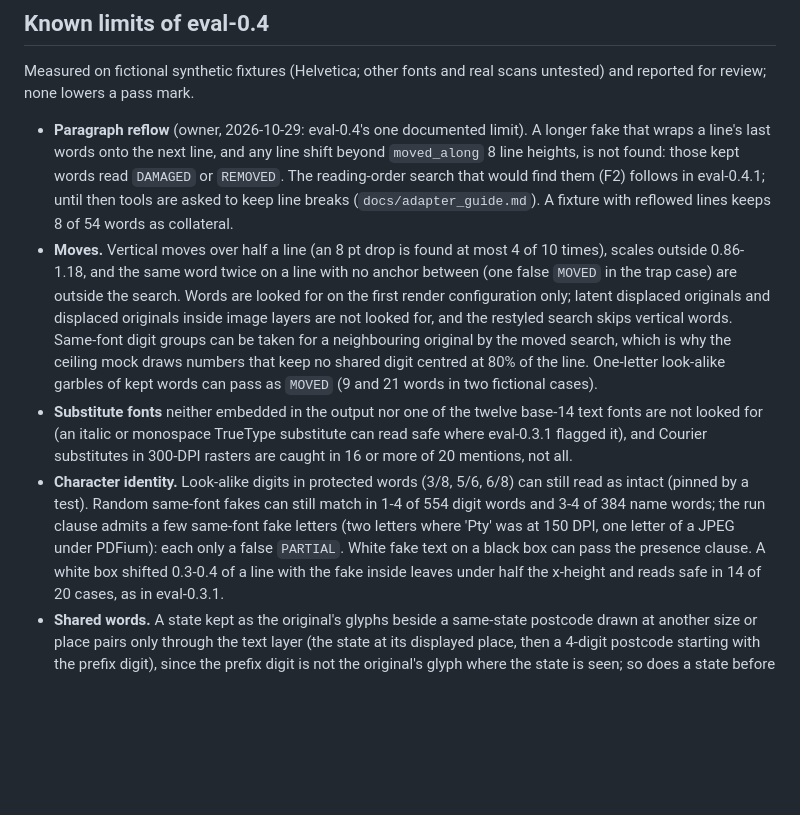
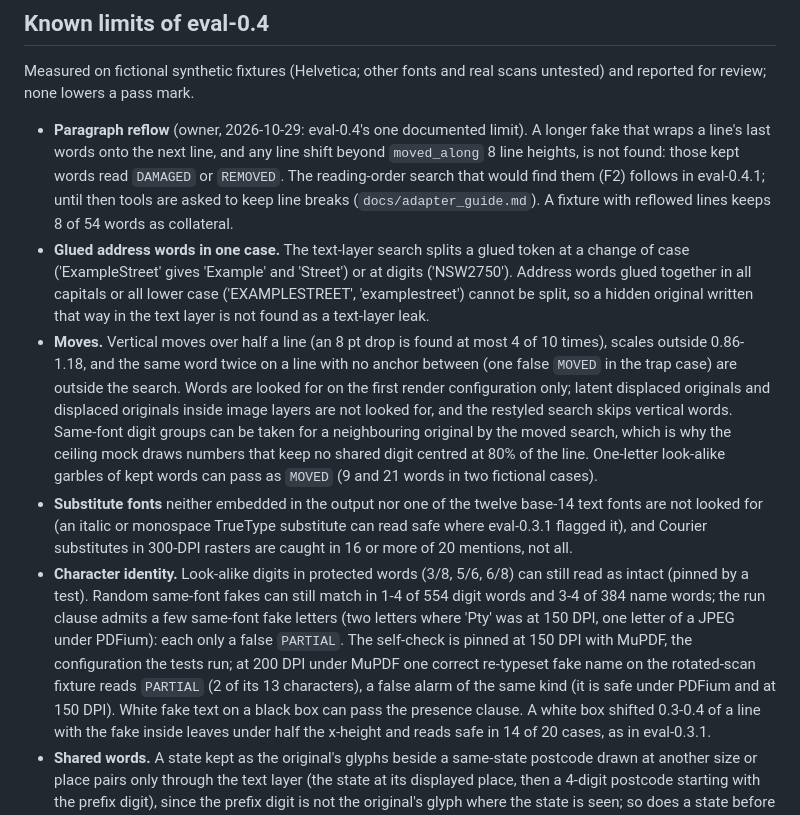
Before and after one commit to anshdeshwal31/redaction_benchmark, a Markdown page: docs/metrics.md, the part around the change. GitHub-like rendering; blank space fills up the shorter version.

Commit message:
docs(metrics): note the self-check pin and one-case glued words
The self-check is pinned at 150 DPI with MuPDF; at 200 DPI under MuPDF one correct
re-typeset fake on the rotated-scan fixture reads PARTIAL, a known false alarm.

Address words glued together in all capitals or all lower case cannot be
split, so a hidden original written that way in the text layer is not found.

```diff
--- a/docs/metrics.md
+++ b/docs/metrics.md
@@ -554,6 +554,10 @@ for review; none lowers a pass mark.
   not found: those kept words read `DAMAGED` or `REMOVED`. The reading-order search that would find
   them (F2) follows in eval-0.4.1; until then tools are asked to keep line breaks
   (`docs/adapter_guide.md`). A fixture with reflowed lines keeps 8 of 54 words as collateral.
+- **Glued address words in one case.** The text-layer search splits a glued token at a change of case
+  ('ExampleStreet' gives 'Example' and 'Street') or at digits ('NSW2750'). Address words glued
+  together in all capitals or all lower case ('EXAMPLESTREET', 'examplestreet') cannot be split, so
+  a hidden original written that way in the text layer is not found as a text-layer leak.
 - **Moves.** Vertical moves over half a line (an 8 pt drop is found at most 4 of 10 times), scales
   outside 0.86-1.18, and the same word twice on a line with no anchor between (one false `MOVED` in
   the trap case) are outside the search. Words are looked for on the first render configuration only;
@@ -568,7 +572,10 @@ for review; none lowers a pass mark.
 - **Character identity.** Look-alike digits in protected words (3/8, 5/6, 6/8) can still read as
   intact (pinned by a test). Random same-font fakes can still match in 1-4 of 554 digit words and 3-4
   of 384 name words; the run clause admits a few same-font fake letters (two letters where 'Pty' was
-  at 150 DPI, one letter of a JPEG under PDFium): each only a false `PARTIAL`. White fake text on a black box can pass the presence clause. A white box
+  at 150 DPI, one letter of a JPEG under PDFium): each only a false `PARTIAL`. The self-check is
+  pinned at 150 DPI with MuPDF, the configuration the tests run; at 200 DPI under MuPDF one correct
+  re-typeset fake name on the rotated-scan fixture reads `PARTIAL` (2 of its 13 characters), a false
+  alarm of the same kind (it is safe under PDFium and at 150 DPI). White fake text on a black box can pass the presence clause. A white box
   shifted 0.3-0.4 of a line with the fake inside leaves under half the x-height and reads safe in 14
   of 20 cases, as in eval-0.3.1.
 - **Shared words.** A state kept as the original's glyphs beside a same-state postcode drawn at another
```
